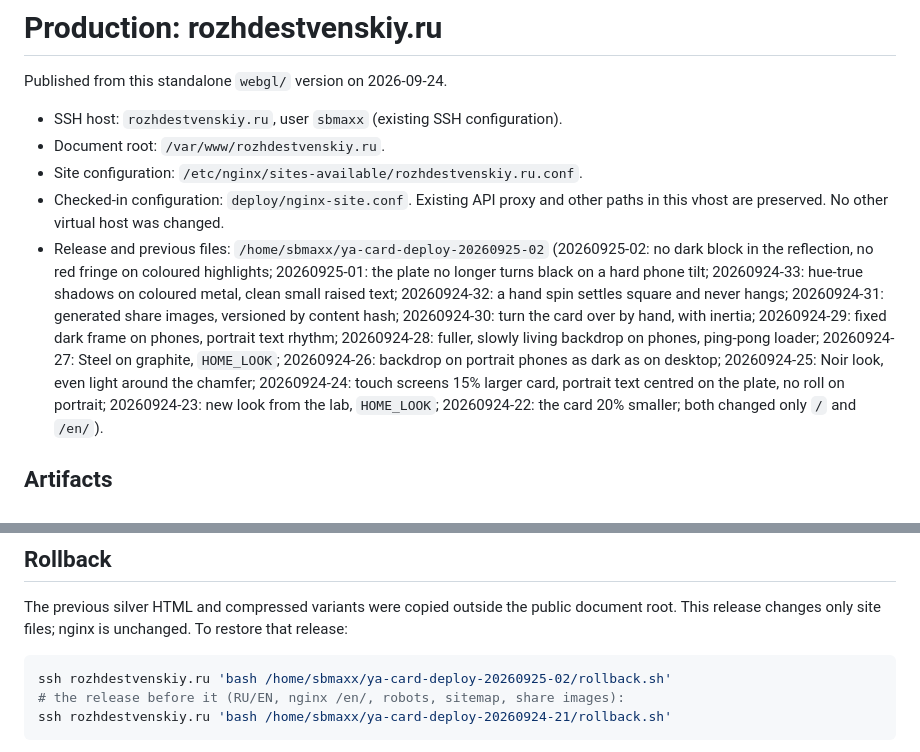
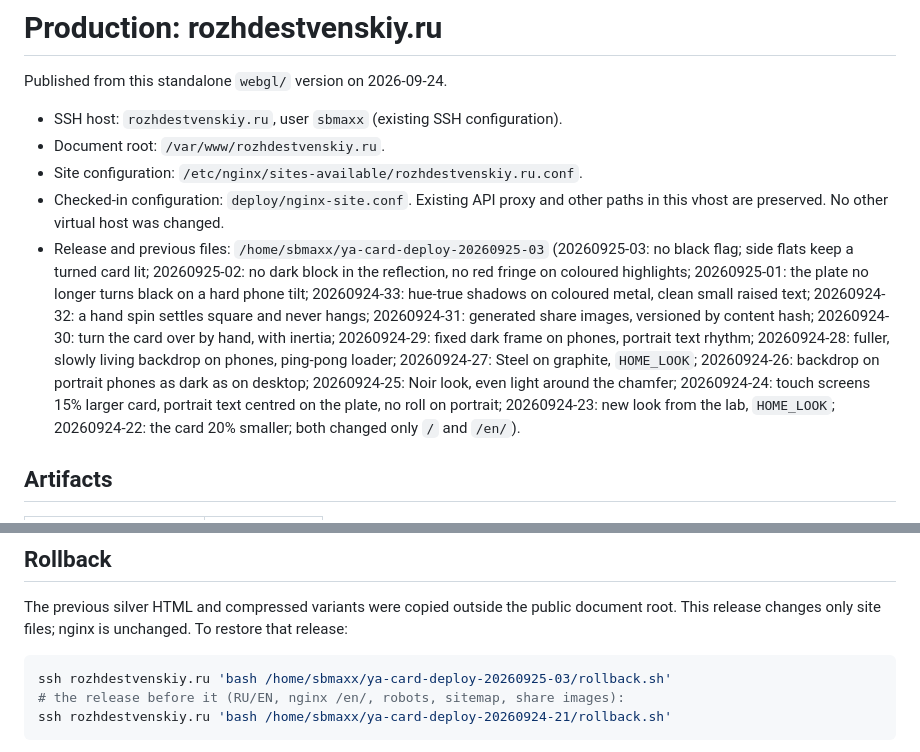
Before and after one commit to sbmaxx/ya-card, a Markdown page: webgl/DEPLOYMENT.md, 2 parts joined by grey strips. GitHub-like rendering.

Commit message:
Release 20260925-03: no dark band across a turned card
Co-Authored-By: Claude Opus 5.5 (1M context) <noreply@anthropic.com>

````diff
--- a/webgl/DEPLOYMENT.md
+++ b/webgl/DEPLOYMENT.md
@@ -7,8 +7,8 @@ Published from this standalone `webgl/` version on 2026-09-24.
 - Site configuration: `/etc/nginx/sites-available/rozhdestvenskiy.ru.conf`.
 - Checked-in configuration: `deploy/nginx-site.conf`. Existing API proxy and
   other paths in this vhost are preserved. No other virtual host was changed.
-- Release and previous files: `/home/sbmaxx/ya-card-deploy-20260925-02`
-  (20260925-02: no dark block in the reflection, no red fringe on coloured highlights; 20260925-01: the plate no longer turns black on a hard phone tilt; 20260924-33: hue-true shadows on coloured metal, clean small raised text; 20260924-32: a hand spin settles square and never hangs; 20260924-31: generated share images, versioned by content hash; 20260924-30: turn the card over by hand, with inertia; 20260924-29: fixed dark frame on phones, portrait text rhythm; 20260924-28: fuller, slowly living backdrop on phones, ping-pong loader; 20260924-27: Steel on graphite, `HOME_LOOK`; 20260924-26: backdrop on portrait phones as dark as on desktop; 20260924-25: Noir look, even light around the chamfer; 20260924-24: touch screens 15% larger card, portrait text centred on the plate,
+- Release and previous files: `/home/sbmaxx/ya-card-deploy-20260925-03`
+  (20260925-03: no black flag; side flats keep a turned card lit; 20260925-02: no dark block in the reflection, no red fringe on coloured highlights; 20260925-01: the plate no longer turns black on a hard phone tilt; 20260924-33: hue-true shadows on coloured metal, clean small raised text; 20260924-32: a hand spin settles square and never hangs; 20260924-31: generated share images, versioned by content hash; 20260924-30: turn the card over by hand, with inertia; 20260924-29: fixed dark frame on phones, portrait text rhythm; 20260924-28: fuller, slowly living backdrop on phones, ping-pong loader; 20260924-27: Steel on graphite, `HOME_LOOK`; 20260924-26: backdrop on portrait phones as dark as on desktop; 20260924-25: Noir look, even light around the chamfer; 20260924-24: touch screens 15% larger card, portrait text centred on the plate,
   no roll on portrait; 20260924-23: new look from the lab, `HOME_LOOK`; 20260924-22: the card 20% smaller;
   both changed only `/` and `/en/`).
 
@@ -62,7 +62,7 @@ The previous silver HTML and compressed variants were copied outside the
 public document root. This release changes only site files; nginx is unchanged. To restore that release:
 
 ```sh
-ssh rozhdestvenskiy.ru 'bash /home/sbmaxx/ya-card-deploy-20260925-02/rollback.sh'
+ssh rozhdestvenskiy.ru 'bash /home/sbmaxx/ya-card-deploy-20260925-03/rollback.sh'
 # the release before it (RU/EN, nginx /en/, robots, sitemap, share images):
 ssh rozhdestvenskiy.ru 'bash /home/sbmaxx/ya-card-deploy-20260924-21/rollback.sh'
 ```
````
